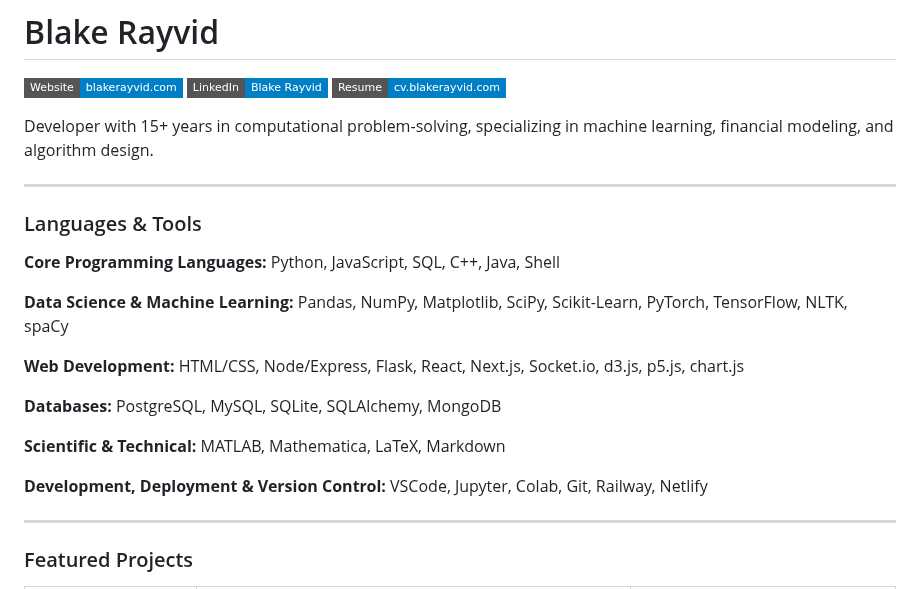
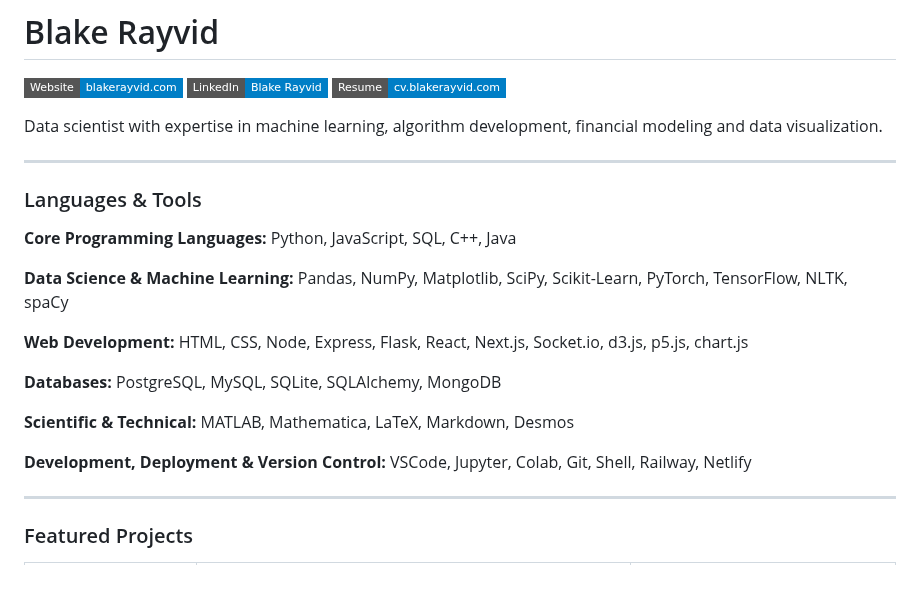
Before and after one commit to brayvid/brayvid, a Markdown page: README.md, the part around the change. Rendered like a GitHub page; badges without logos.

```diff
--- a/README.md
+++ b/README.md
@@ -11,29 +11,29 @@
     <img src="https://img.shields.io/badge/Resume-cv.blakerayvid.com-blue?style=flat-square" alt="CV">
   </a>
 </p>
-Developer with 15+ years in computational problem-solving, specializing in machine learning, financial modeling, and algorithm design.
+Data scientist with expertise in machine learning, algorithm development, financial modeling and data visualization.
 
 ---
 
 ### Languages & Tools
 
 **Core Programming Languages:**
-Python, JavaScript, SQL, C++, Java, Shell
+Python, JavaScript, SQL, C++, Java
 
 **Data Science & Machine Learning:**
 Pandas, NumPy, Matplotlib, SciPy, Scikit-Learn, PyTorch, TensorFlow, NLTK, spaCy
 
 **Web Development:**
-HTML/CSS, Node/Express, Flask, React, Next.js, Socket.io, d3.js, p5.js, chart.js
+HTML, CSS, Node, Express, Flask, React, Next.js, Socket.io, d3.js, p5.js, chart.js
 
 **Databases:**
 PostgreSQL, MySQL, SQLite, SQLAlchemy, MongoDB
 
 **Scientific & Technical:**
-MATLAB, Mathematica, LaTeX, Markdown
+MATLAB, Mathematica, LaTeX, Markdown, Desmos
 
 **Development, Deployment & Version Control:**
-VSCode, Jupyter, Colab, Git, Railway, Netlify
+VSCode, Jupyter, Colab, Git, Shell, Railway, Netlify
 
 ---
 
```
